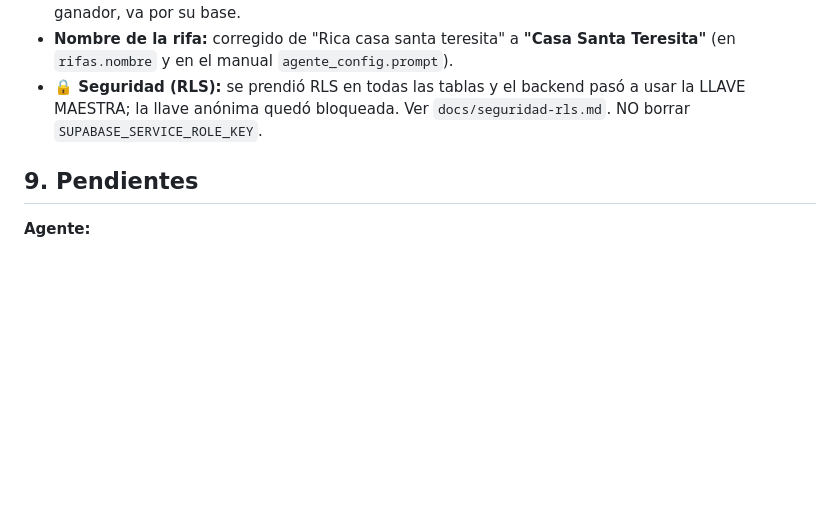
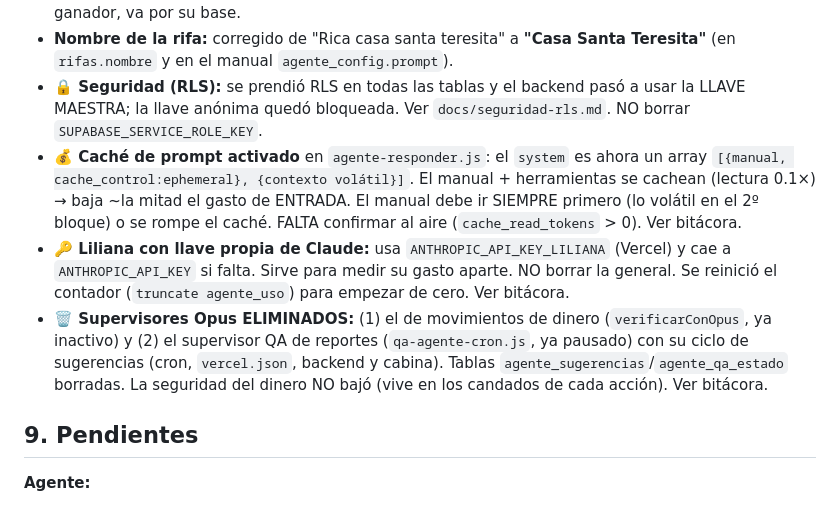
Before and after one commit to mplatab1126/api-rifas-prueba, a Markdown page: docs/bandeja-whatsapp-buzon.md, the part around the change. Rendered like a GitHub page; blank space fills up the shorter version.

Commit message:
Docs: cierre del 8-jun — caché, llave propia de Liliana y supervisores eliminados en mapa/bandeja/pendientes

```diff
--- a/docs/bandeja-whatsapp-buzon.md
+++ b/docs/bandeja-whatsapp-buzon.md
@@ -305,6 +305,17 @@ Mide cuánto cuesta la IA que responde (los tokens que devuelve Claude en cada r
   `rifas.nombre` y en el manual `agente_config.prompt`).
 - **🔒 Seguridad (RLS):** se prendió RLS en todas las tablas y el backend pasó a usar la LLAVE MAESTRA;
   la llave anónima quedó bloqueada. Ver `docs/seguridad-rls.md`. NO borrar `SUPABASE_SERVICE_ROLE_KEY`.
+- **💰 Caché de prompt activado** en `agente-responder.js`: el `system` es ahora un array
+  `[{manual, cache_control:ephemeral}, {contexto volátil}]`. El manual + herramientas se cachean (lectura
+  0.1×) → baja ~la mitad el gasto de ENTRADA. El manual debe ir SIEMPRE primero (lo volátil en el 2º
+  bloque) o se rompe el caché. FALTA confirmar al aire (`cache_read_tokens` > 0). Ver bitácora.
+- **🔑 Liliana con llave propia de Claude:** usa `ANTHROPIC_API_KEY_LILIANA` (Vercel) y cae a
+  `ANTHROPIC_API_KEY` si falta. Sirve para medir su gasto aparte. NO borrar la general. Se reinició el
+  contador (`truncate agente_uso`) para empezar de cero. Ver bitácora.
+- **🗑️ Supervisores Opus ELIMINADOS:** (1) el de movimientos de dinero (`verificarConOpus`, ya inactivo) y
+  (2) el supervisor QA de reportes (`qa-agente-cron.js`, ya pausado) con su ciclo de sugerencias (cron,
+  `vercel.json`, backend y cabina). Tablas `agente_sugerencias`/`agente_qa_estado` borradas. La seguridad
+  del dinero NO bajó (vive en los candados de cada acción). Ver bitácora.
 
 ## 9. Pendientes
 **Agente:**
```
Also changed, not shown: docs/MAPA-DEL-SISTEMA.md (+4 -2 lines), docs/PENDIENTES.md (+5 -3 lines).
